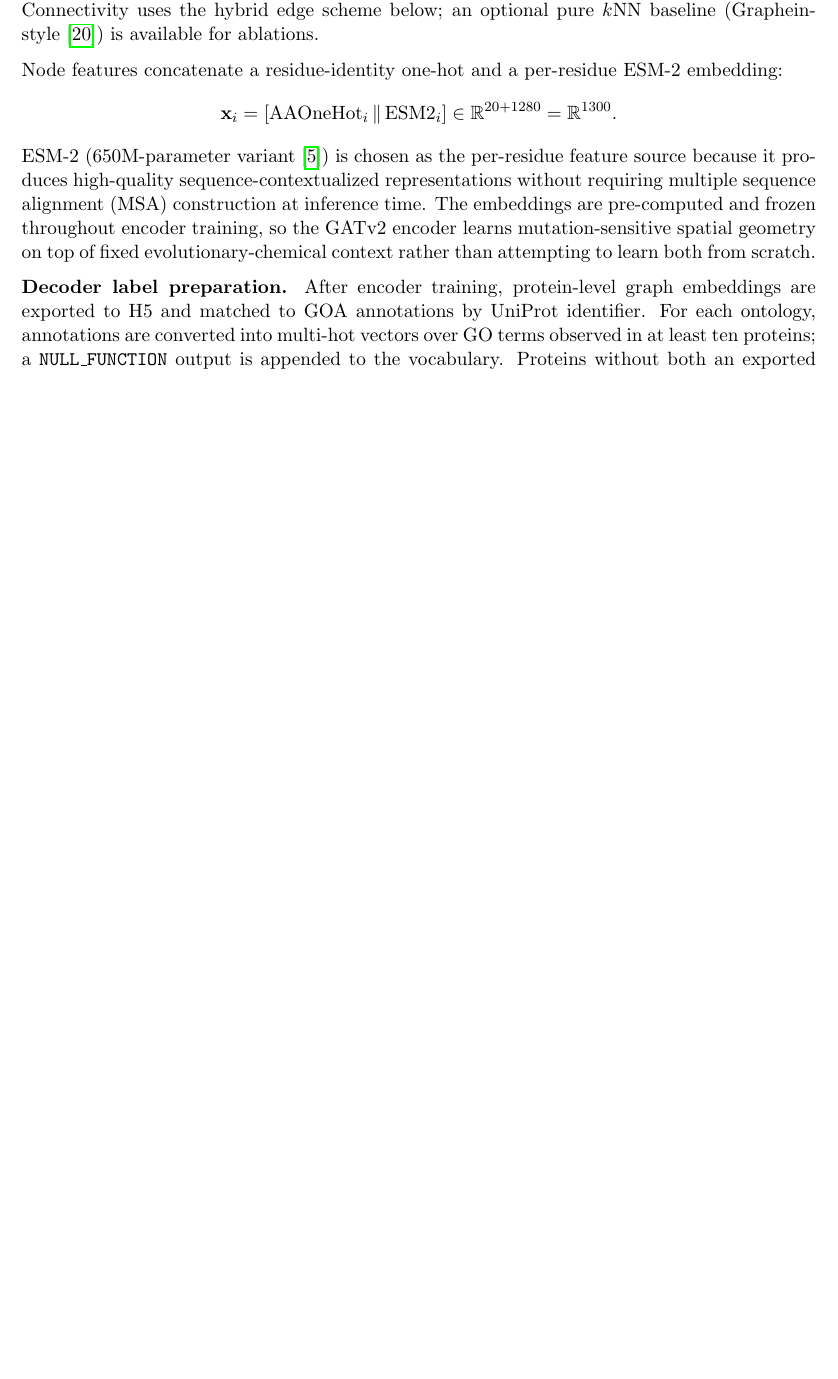
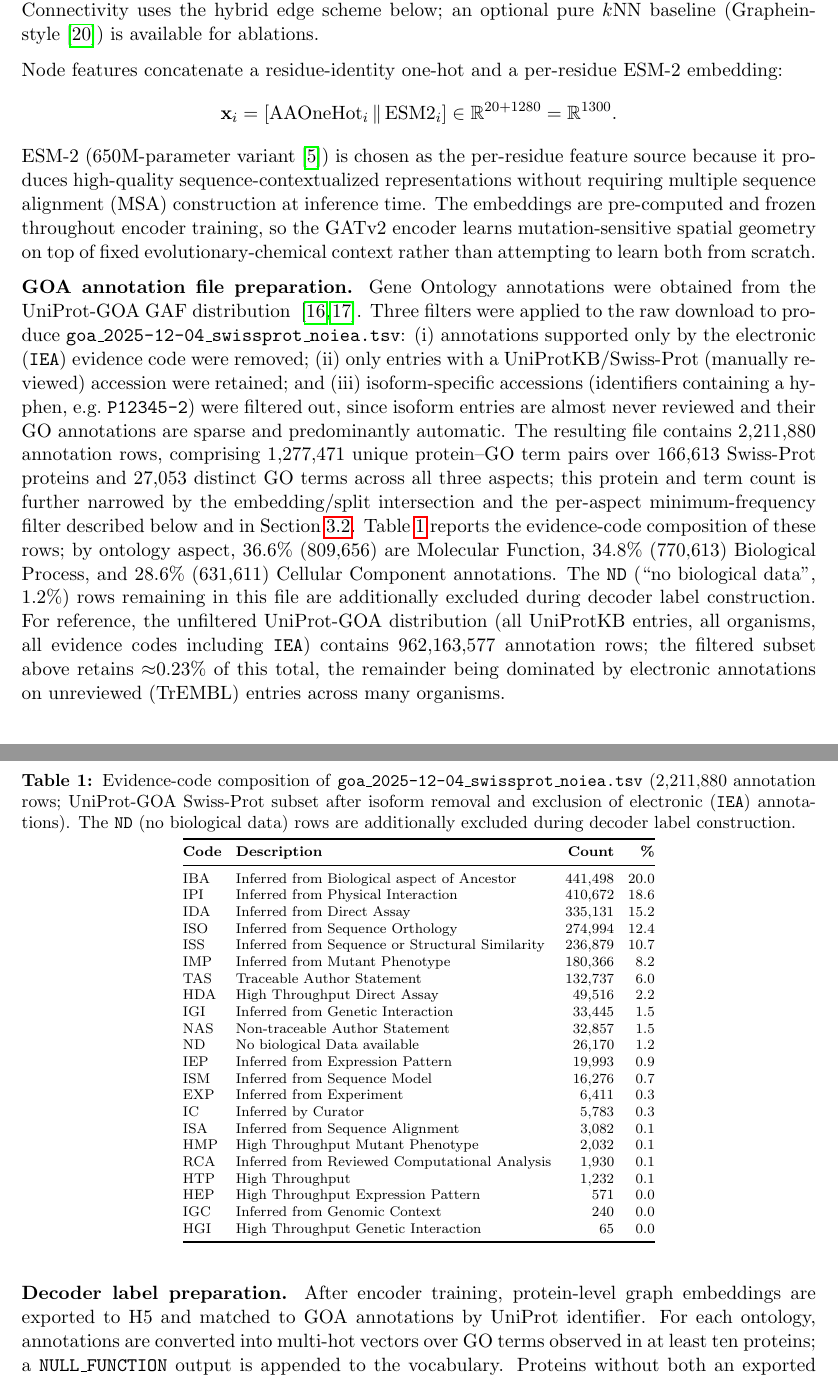
Before and after one commit to furkand40fr/contvar, a LaTeX paper (paper/boran_template.tex): part of page 7 of 24 before the commit and two parts of pages 7 and 8 of 24 after it, the two joined at a grey line, cut so that both start at the same text, the shorter picture padded with empty space. Compiled offline with pdfLaTeX.

Commit message:
Add GOA annotation file preparation section with evidence-code table

```diff
--- a/paper/boran_template.tex
+++ b/paper/boran_template.tex
@@ -19,7 +19,7 @@
 \setlength{\belowcaptionskip}{4pt}
 
 \title{ContVAR: Contrastive Graph Representation Learning for Protein Variant Function Prediction}
-\author{Furkan Dursun \and Boran \c{C}ak{\i}l \and Enes Karaaslan \and Caner Ayvaz}
+\author{Furkan Dursun \and Boran \c{C}ak{\i}l \and Enes Karaarslan \and Caner Ayvaz}
 \date{}
 
 \begin{document}
@@ -115,6 +115,45 @@ Node features concatenate a residue-identity one-hot and a per-residue ESM-2 emb
 \mathbf{x}_i = [\text{AAOneHot}_i \, \| \, \text{ESM2}_i] \in \mathbb{R}^{20+1280} = \mathbb{R}^{1300}.
 \]
 ESM-2 (650M-parameter variant~\cite{lin2023evolutionary}) is chosen as the per-residue feature source because it produces high-quality sequence-contextualized representations without requiring multiple sequence alignment (MSA) construction at inference time. The embeddings are pre-computed and frozen throughout encoder training, so the GATv2 encoder learns mutation-sensitive spatial geometry on top of fixed evolutionary-chemical context rather than attempting to learn both from scratch.
+
+\textbf{GOA annotation file preparation.} Gene Ontology annotations were obtained from the UniProt-GOA GAF distribution ~\cite{uniprot2023,geneontology2021}. Three filters were applied to the raw download to produce \texttt{goa\_2025-12-04\_swissprot\_noiea.tsv}: (i) annotations supported only by the electronic (\texttt{IEA}) evidence code were removed; (ii) only entries with a UniProtKB/Swiss-Prot (manually reviewed) accession were retained; and (iii) isoform-specific accessions (identifiers containing a hyphen, e.g.\ \texttt{P12345-2}) were filtered out, since isoform entries are almost never reviewed and their GO annotations are sparse and predominantly automatic. The resulting file contains 2{,}211{,}880 annotation rows, comprising 1{,}277{,}471 unique protein--GO term pairs over 166{,}613 Swiss-Prot proteins and 27{,}053 distinct GO terms across all three aspects; this protein and term count is further narrowed by the embedding/split intersection and the per-aspect minimum-frequency filter described below and in Section~\ref{sec:dataset-description}. Table~\ref{tab:goa-evidence-codes} reports the evidence-code composition of these rows; by ontology aspect, 36.6\% (809{,}656) are Molecular Function, 34.8\% (770{,}613) Biological Process, and 28.6\% (631{,}611) Cellular Component annotations. The \texttt{ND} (``no biological data'', 1.2\%) rows remaining in this file are additionally excluded during decoder label construction. For reference, the unfiltered UniProt-GOA distribution (all UniProtKB entries, all organisms, all evidence codes including \texttt{IEA}) contains 962{,}163{,}577 annotation rows; the filtered subset above retains $\approx$0.23\% of this total, the remainder being dominated by electronic annotations on unreviewed (TrEMBL) entries across many organisms.
+
+\begin{table}[H]
+\centering
+\scriptsize
+\setlength{\tabcolsep}{4pt}
+\renewcommand{\arraystretch}{1.0}
+\caption{Evidence-code composition of \texttt{goa\_2025-12-04\_swissprot\_noiea.tsv} (2{,}211{,}880 annotation rows; UniProt-GOA Swiss-Prot subset after isoform removal and exclusion of electronic (\texttt{IEA}) annotations). The \texttt{ND} (no biological data) rows are additionally excluded during decoder label construction.}
+\label{tab:goa-evidence-codes}
+\begin{tabular}{@{}llrr@{}}
+\toprule
+\textbf{Code} & \textbf{Description} & \textbf{Count} & \textbf{\%} \\
+\midrule
+IBA & Inferred from Biological aspect of Ancestor    & 441{,}498 & 20.0 \\
+IPI & Inferred from Physical Interaction              & 410{,}672 & 18.6 \\
+IDA & Inferred from Direct Assay                      & 335{,}131 & 15.2 \\
+ISO & Inferred from Sequence Orthology                & 274{,}994 & 12.4 \\
+ISS & Inferred from Sequence or Structural Similarity & 236{,}879 & 10.7 \\
+IMP & Inferred from Mutant Phenotype                  & 180{,}366 &  8.2 \\
+TAS & Traceable Author Statement                      & 132{,}737 &  6.0 \\
+HDA & High Throughput Direct Assay                    &  49{,}516 &  2.2 \\
+IGI & Inferred from Genetic Interaction                &  33{,}445 &  1.5 \\
+NAS & Non-traceable Author Statement                  &  32{,}857 &  1.5 \\
+ND  & No biological Data available                    &  26{,}170 &  1.2 \\
+IEP & Inferred from Expression Pattern                &  19{,}993 &  0.9 \\
+ISM & Inferred from Sequence Model                    &  16{,}276 &  0.7 \\
+EXP & Inferred from Experiment                        &   6{,}411 &  0.3 \\
+IC  & Inferred by Curator                             &   5{,}783 &  0.3 \\
+ISA & Inferred from Sequence Alignment                &   3{,}082 &  0.1 \\
+HMP & High Throughput Mutant Phenotype                &   2{,}032 &  0.1 \\
+RCA & Inferred from Reviewed Computational Analysis   &   1{,}930 &  0.1 \\
+HTP & High Throughput                                 &   1{,}232 &  0.1 \\
+HEP & High Throughput Expression Pattern              &     571 &  0.0 \\
+IGC & Inferred from Genomic Context                   &     240 &  0.0 \\
+HGI & High Throughput Genetic Interaction              &      65 &  0.0 \\
+\bottomrule
+\end{tabular}
+\end{table}
 
 \textbf{Decoder label preparation.} After encoder training, protein-level graph embeddings are exported to H5 and matched to GOA annotations by UniProt identifier. For each ontology, annotations are converted into multi-hot vectors over GO terms observed in at least ten proteins; a \texttt{NULL\_FUNCTION} output is appended to the vocabulary. Proteins without both an exported embedding and GOA annotation for the selected aspect are excluded from decoder training and evaluation.
 
```
